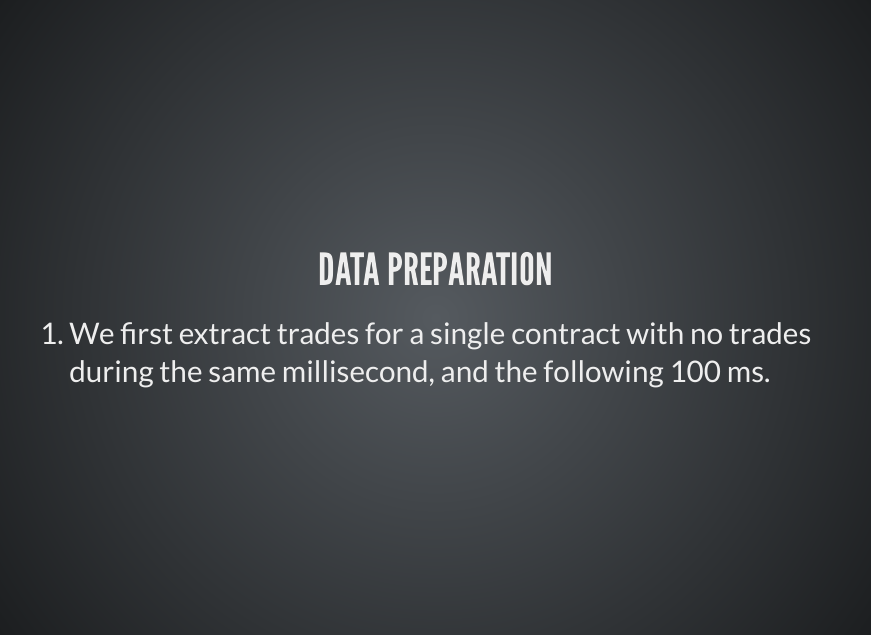
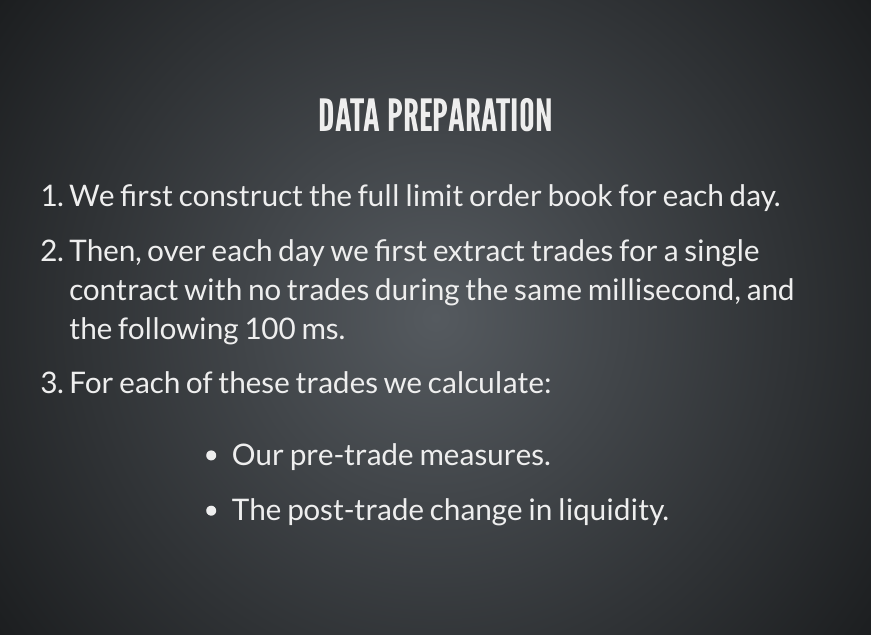
Before and after one commit to Matt-Brigida/trade_intensity_and_liquidity, an R Markdown document (index.Rmd): page 7 of 34. The pictures show the output file index.html that the author committed with the source, opened offline.

Commit message:
rough draft

```diff
--- a/index.Rmd
+++ b/index.Rmd
@@ -61,7 +61,15 @@ output:
 
 ## Data Preparation
 
-#. We first extract trades for a single contract with no trades during the same millisecond, and the following 100 ms.
+#.  We first construct the full limit order book for each day.
+
+#.  Then, over each day we first extract trades for a single contract with no trades during the same millisecond, and the following 100 ms.
+
+#.  For each of these trades we calculate:
+
+-  Our pre-trade measures.
+
+-  The post-trade change in liquidity.
 
 ## Method
 
```
Also changed, not shown: index.html.
